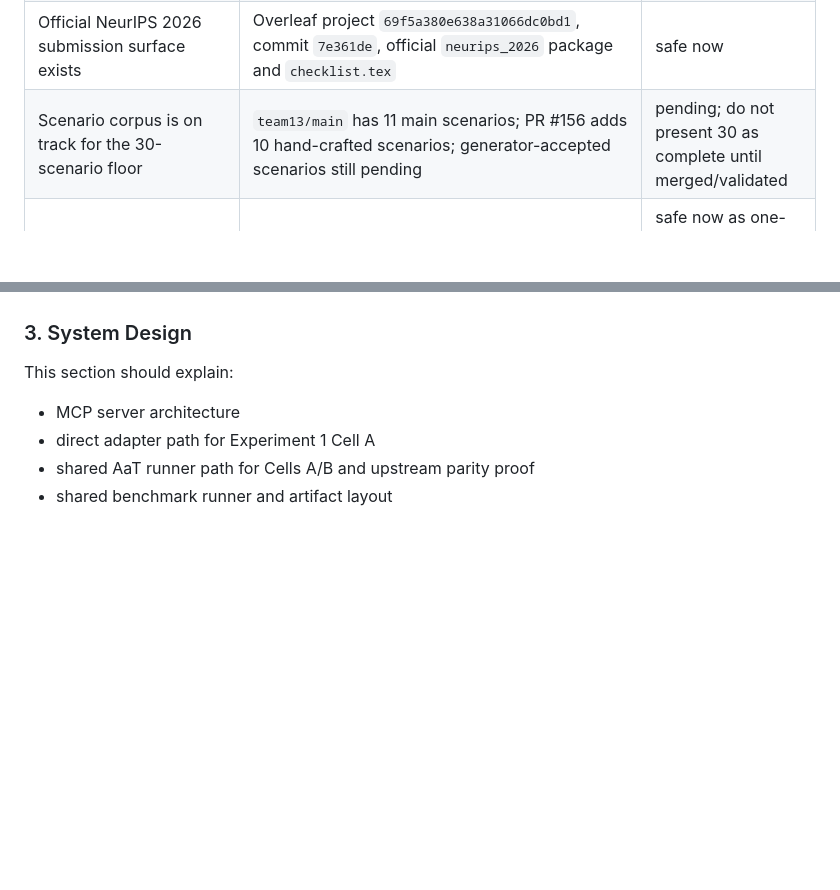
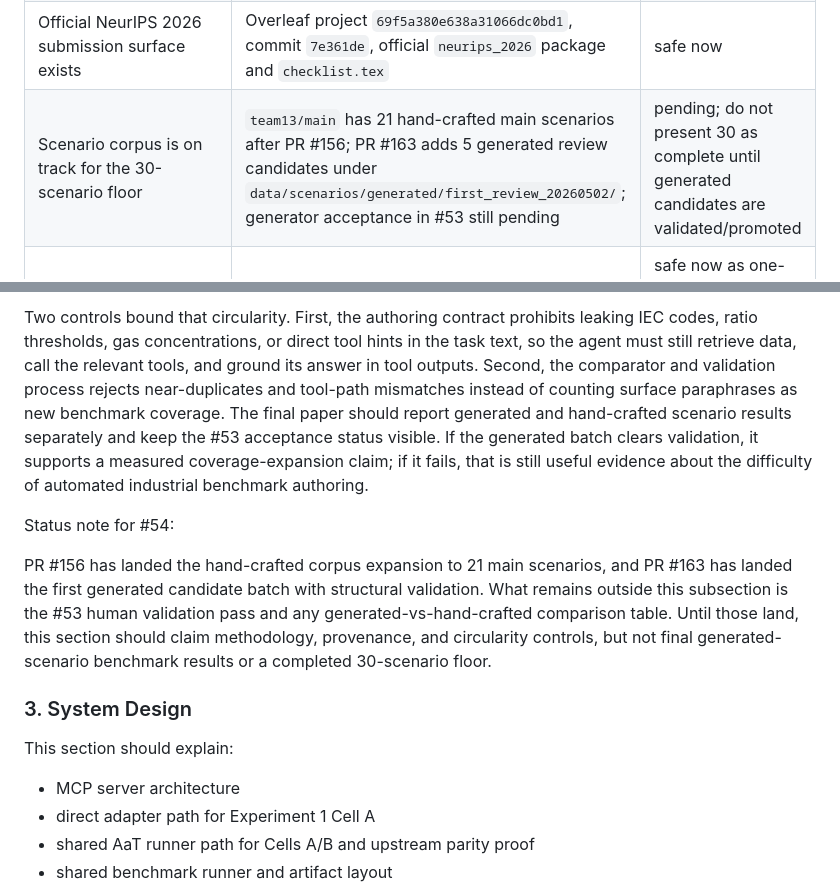
Before and after one commit to HPML6998-S26-Team13/hpml-assetopsbench-smart-grid-mcp, a Markdown page: docs/neurips_draft.md, 2 parts joined by grey strips. GitHub-like rendering; blank space fills up the shorter version.

```diff
--- a/docs/neurips_draft.md
+++ b/docs/neurips_draft.md
@@ -154,7 +154,7 @@ Use this table to keep the draft aligned with what the repo can actually prove.
 | AaT Cell A/B canonical captures exist on the same scenario set, same model, same job | `benchmarks/cell_A_direct/summary.json` and `benchmarks/cell_B_mcp_baseline/summary.json` from job `8979314` (PR `#130`); 6 scenarios per side, `Llama-3.1-8B-Instruct`, scenario set `smartgrid_multi_domain` (hash `ca66cd16…2691e48`); both sides hit `success_rate=1.0`, `failure_count=0`, `tool_error_count=0` | safe now as a paired one-job baseline |
 | PE-family failures show recurring correctness/accounting issues worth classifying | `docs/failure_taxonomy_evidence.md`, committed Y/Z artifacts, `docs/validation_log.md` | safe now |
 | Official NeurIPS 2026 submission surface exists | Overleaf project `69f5a380e638a31066dc0bd1`, commit `7e361de`, official `neurips_2026` package and `checklist.tex` | safe now |
-| Scenario corpus is on track for the 30-scenario floor | `team13/main` has 11 main scenarios; PR #156 adds 10 hand-crafted scenarios; generator-accepted scenarios still pending | pending; do not present 30 as complete until merged/validated |
+| Scenario corpus is on track for the 30-scenario floor | `team13/main` has 21 hand-crafted main scenarios after PR #156; PR #163 adds 5 generated review candidates under `data/scenarios/generated/first_review_20260502/`; generator acceptance in #53 still pending | pending; do not present 30 as complete until generated candidates are validated/promoted |
 | Indicative AaT MCP transport overhead (Cell B − Cell A) on the canonical scenario set | job `8979314` paired summaries: latency mean `+1.20s` (`+9.8%`), wall-clock total `+7.17s` (`+9.8%`), tool-call mean `+0.17` (`+5.0%`), zero tool errors | safe now as one-job, six-scenario evidence; **not** safe as a final transport-overhead distribution |
 | Full transport result across `A/B/C` | final comparable captures under `benchmarks/cell_A_direct/`, `cell_B_mcp_baseline/`, `cell_C_mcp_optimized/` with repeat trials and judge data | partial: one-job A/B pair exists from `8979314`; first Cell C capture/judge set exists from `9071639`; final 5-trial matched rerun still missing |
 | Final orchestration comparison across shared `B/Y` anchor | final comparable shared-cell artifacts plus judge outputs | blocked |
@@ -263,3 +334,22 @@ benchmark contract rather than an afterthought.
+Two controls bound that circularity. First, the authoring contract prohibits
+leaking IEC codes, ratio thresholds, gas concentrations, or direct tool hints in
+the task text, so the agent must still retrieve data, call the relevant tools,
+and ground its answer in tool outputs. Second, the comparator and validation
+process rejects near-duplicates and tool-path mismatches instead of counting
+surface paraphrases as new benchmark coverage. The final paper should report
+generated and hand-crafted scenario results separately and keep the #53
+acceptance status visible. If the generated batch clears validation, it
+supports a measured coverage-expansion claim; if it fails, that is still useful
+evidence about the difficulty of automated industrial benchmark authoring.
+
+Status note for #54:
+
+PR #156 has landed the hand-crafted corpus expansion to 21 main scenarios, and
+PR #163 has landed the first generated candidate batch with structural
+validation. What remains outside this subsection is the #53 human validation
+pass and any generated-vs-hand-crafted comparison table. Until those land, this
+section should claim methodology, provenance, and circularity controls, but not
+final generated-scenario benchmark results or a completed 30-scenario floor.
 
 ### 3. System Design
 
```
Also changed, not shown: other parts of docs/neurips_draft.md (+71 -0 lines), CHANGELOG.md (+3 -0 lines).
